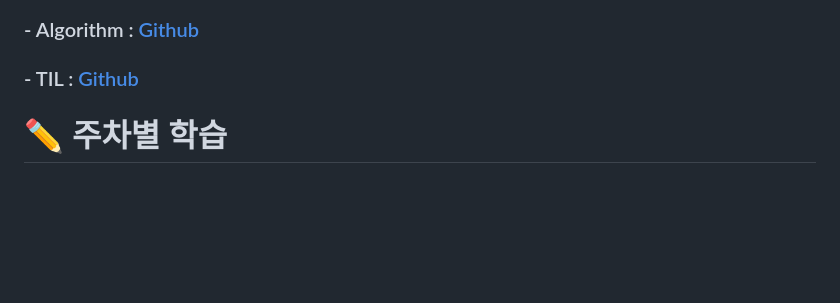
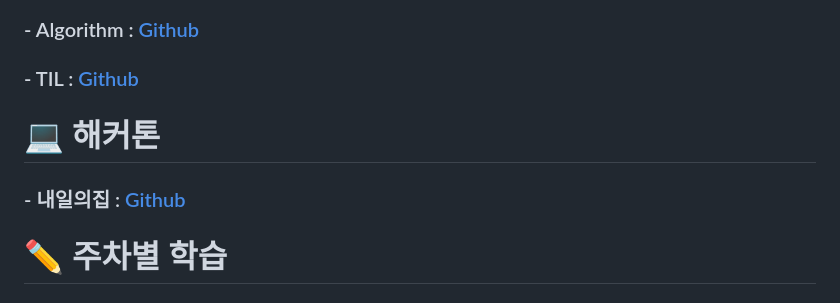
Before and after one commit to led156/SKT-FLYAI, a Markdown page: readme.md, the part around the change. GitHub-like rendering; blank space fills up the shorter version.

```diff
--- a/readme.md
+++ b/readme.md
@@ -4,6 +4,9 @@
 # 🙇 스터디 그룹
 ### - Algorithm : [Github](https://github.com/SKT-FlyAi/Algorithm)
 ### - TIL : [Github](https://github.com/SKT-FlyAi/SKT-FLYAI-Archiving)
+
+# 💻 해커톤
+### - 내일의집 : [Github](https://github.com/tomorrow-zip)
 
 # ✏️ 주차별 학습
 
```
